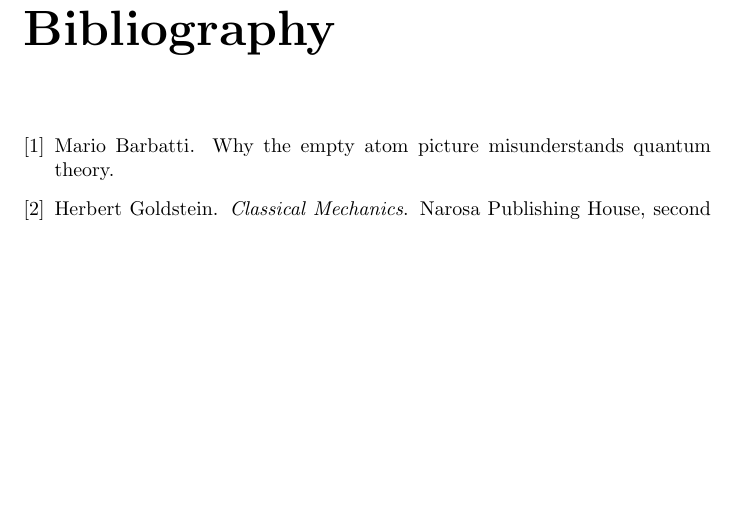
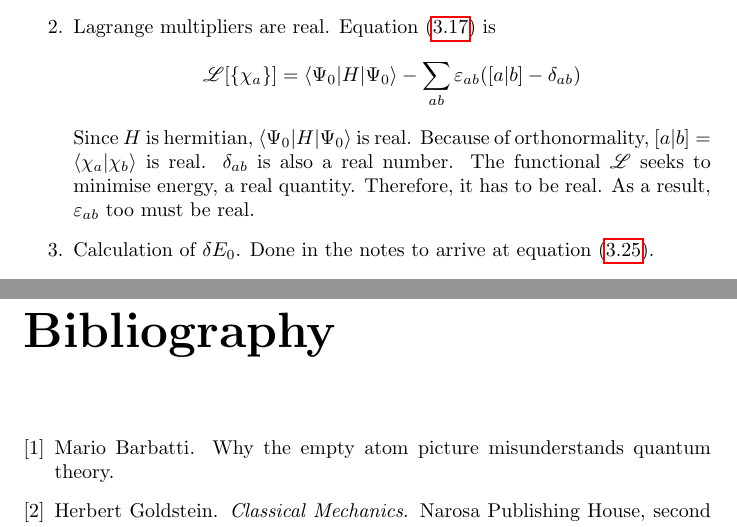
Before and after one commit to drameyjoshi/tc, a LaTeX thesis (mqc/asnotes.tex, which reads mqc/c3p.tex): part of page 83 of 83 before the commit and two parts of pages 82 and 83 of 83 after it, the two joined at a grey line, cut at the place of the change, the shorter picture padded with empty space. Compiled offline with pdfLaTeX.

Commit message:
Solutions of a few problems.

```diff
--- a/mqc/c3p.tex
+++ b/mqc/c3p.tex
@@ -49,4 +49,19 @@ and
  &= \braket{i|h|j} + \sum_b\left([ij|bb] - [ib|bj]\right)
 \end{aligned}
 \]
+
+\item\label{c3p2} Lagrange multipliers are real.
+Equation \eqref{c3e17} is
+\[
+\mathscr{L}[\{\chi_a\}] = \braket{\Psi_0|H|\Psi_0} - \sum_{ab}\varepsilon_{ab}(
+[a|b] - \delta_{ab})
+\]
+Since $H$ is hermitian, $\braket{\Psi_0|H|\Psi_0}$ is real. Because of
+orthonormality, $[a|b] = \braket{\chi_a|\chi_b}$ is real. $\delta_{ab}$ is also
+a real number. The functional $\mathscr{L}$ seeks to minimise energy, a real
+quantity. Therefore, it has to be real. As a result, $\varepsilon_{ab}$ too
+must be real.
+
+\item\label{c3p3} Calculation of $\delta E_0$.
+Done in the notes to arrive at equation \eqref{c3e25}.
 \end{enumerate}
```
Also changed, not shown: mqc/c3.tex (+1 -1 lines), mqc/c3p.tex (2 more changed lines).
